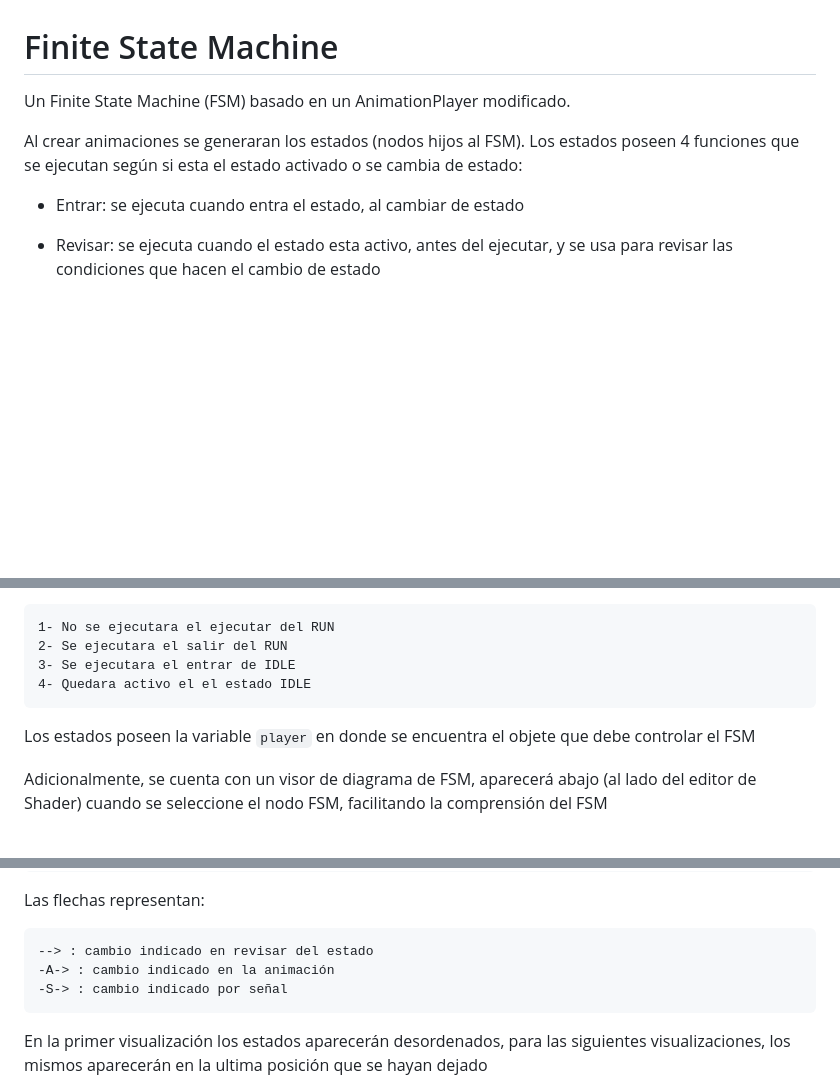
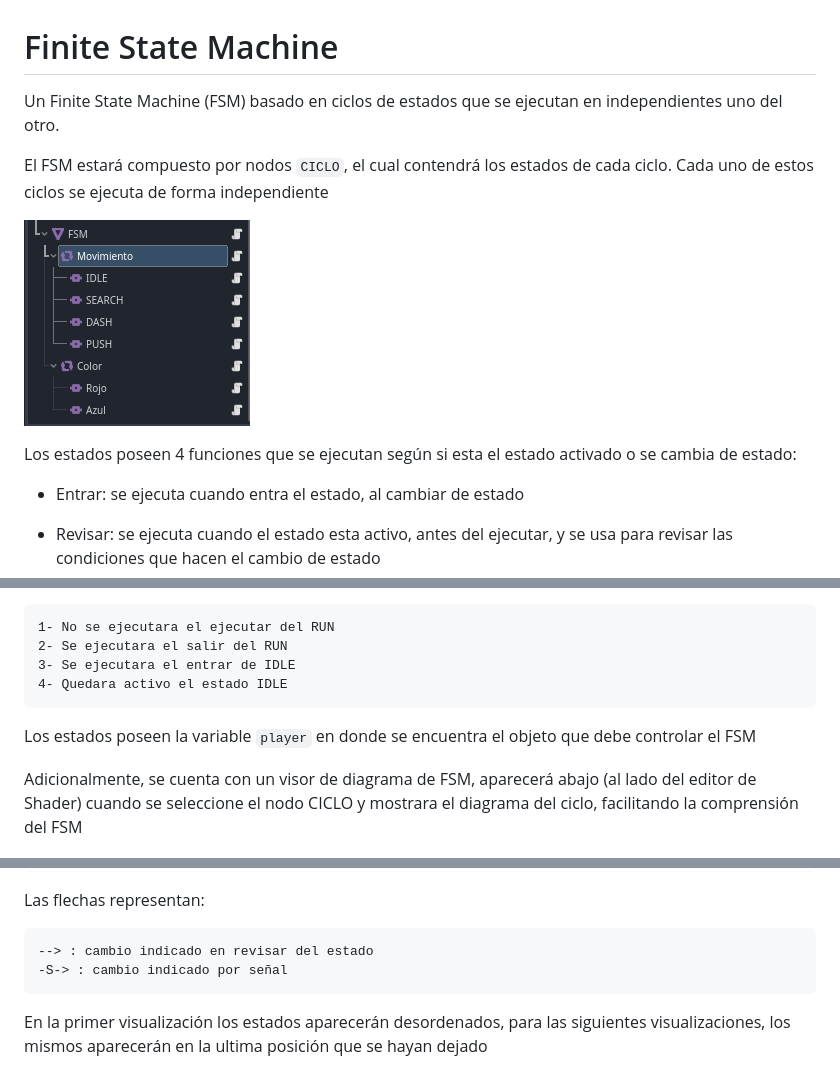
Before and after one commit to ignaciomilesi/FSM-addon-godot, a Markdown page: README.md, 3 parts joined by grey strips. Rendered like a GitHub page; pictures changed too: img/arbol.png (added); blank space fills up the shorter version.

Commit message:
actualizacion del readme

```diff
--- a/README.md
+++ b/README.md
@@ -1,8 +1,12 @@
 # Finite State Machine
 
-Un Finite State Machine (FSM) basado en un AnimationPlayer modificado.
+Un Finite State Machine (FSM) basado en ciclos de estados que se ejecutan en independientes uno del otro.
 
-Al crear animaciones se generaran los estados (nodos hijos al FSM). Los estados poseen 4 funciones que se ejecutan según si esta el estado activado o se cambia de estado:
+El FSM estará compuesto por nodos `CICLO`, el cual contendrá los estados de cada ciclo. Cada uno de estos ciclos se ejecuta de forma independiente
+
+![image](./img/arbol.png)
+
+Los estados poseen 4 funciones que se ejecutan según si esta el estado activado o se cambia de estado:
 
 - Entrar: se ejecuta cuando entra el estado, al cambiar de estado
 
@@ -17,11 +21,11 @@ Adicionalmente poseen la señal `cambiarEstado` que permite el cambio de estado.
 	1- No se ejecutara el ejecutar del RUN
 	2- Se ejecutara el salir del RUN
 	3- Se ejecutara el entrar de IDLE
-	4- Quedara activo el el estado IDLE
+	4- Quedara activo el estado IDLE
 
-Los estados poseen la variable `player` en donde se encuentra el objete que debe controlar el FSM
+Los estados poseen la variable `player` en donde se encuentra el objeto que debe controlar el FSM
 
-Adicionalmente, se cuenta con un visor de diagrama de FSM, aparecerá abajo (al lado del editor de Shader) cuando se seleccione el nodo FSM, facilitando la comprensión del FSM
+Adicionalmente, se cuenta con un visor de diagrama de FSM, aparecerá abajo (al lado del editor de Shader) cuando se seleccione el nodo CICLO y mostrara el diagrama del ciclo, facilitando la comprensión del FSM
 
 ![image](./img/image.png)
 
@@ -32,7 +36,6 @@ Arriba a la izquierda, aparecerá una lista con las conexiones con la forma:
 Las flechas representan:
 
 	--> : cambio indicado en revisar del estado
-	-A-> : cambio indicado en la animación
 	-S-> : cambio indicado por señal
 
 En la primer visualización los estados aparecerán desordenados, para las siguientes visualizaciones, los mismos aparecerán en la ultima posición que se hayan dejado
```
Also changed, not shown: 2 other files.
